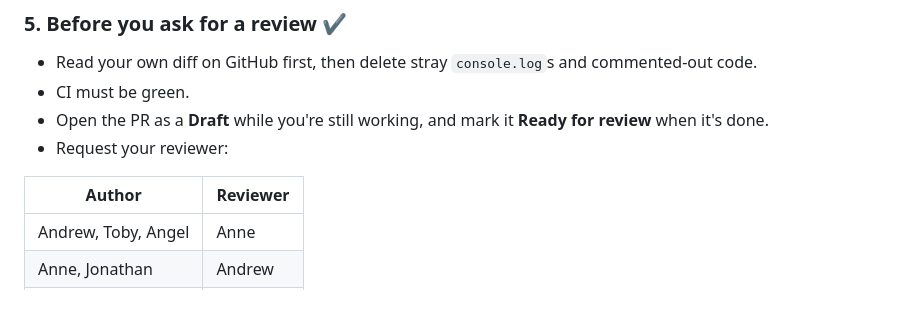
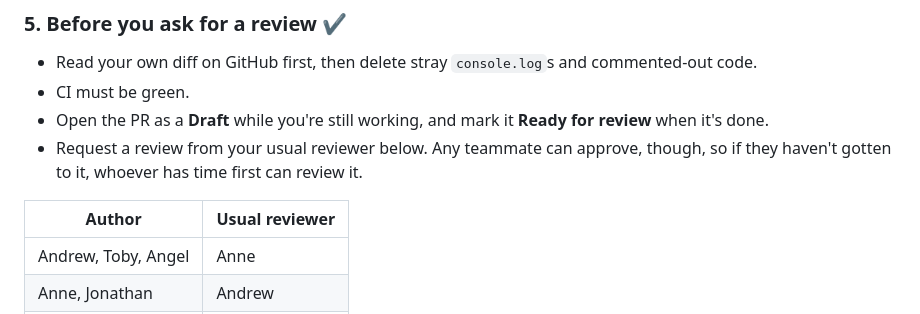
Before and after one commit to ilovelogic/the-math-mountaineer-team-7, a Markdown page: README.md, the part around the change. Rendered like a GitHub page.

Commit message:
docs: let any teammate approve a pull request

```diff
--- a/README.md
+++ b/README.md
@@ -77,9 +77,9 @@ The first line links the PR to your task (for example, `Closes #17`). When the P
 - Read your own diff on GitHub first, then delete stray `console.log`s and commented-out code.
 - CI must be green.
 - Open the PR as a **Draft** while you're still working, and mark it **Ready for review** when it's done.
-- Request your reviewer:
+- Request a review from your usual reviewer below. Any teammate can approve, though, so if they haven't gotten to it, whoever has time first can review it.
 
-| Author | Reviewer |
+| Author | Usual reviewer |
 |---|---|
 | Andrew, Toby, Angel | Anne |
 | Anne, Jonathan | Andrew |
```
